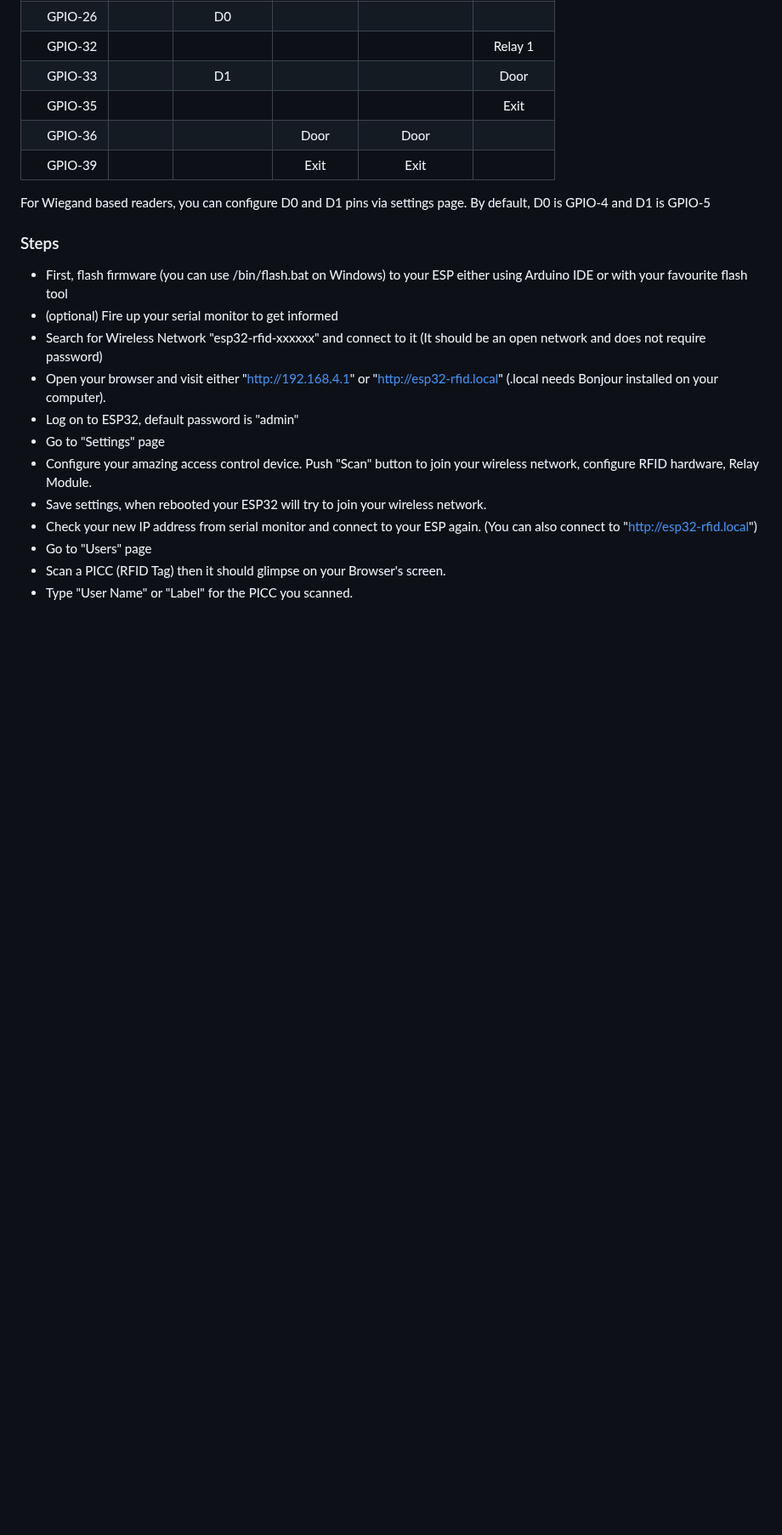
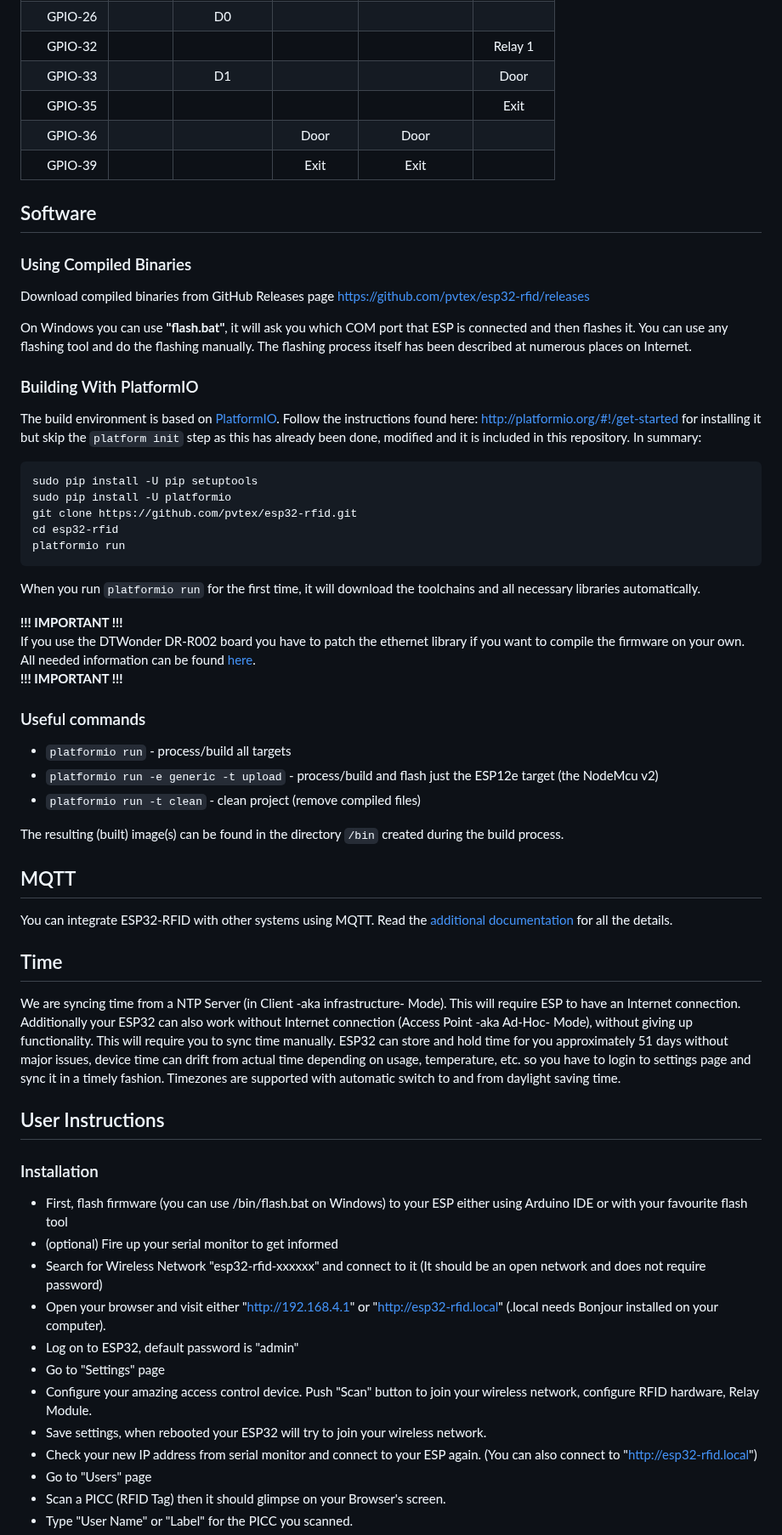
Before and after one commit to pvtex/esp32-rfid, a Markdown page: README.md, the part around one of its changes. Shown at 85% size. Drawn GitHub-style; blank space fills up the shorter version.

````diff
--- a/README.md
+++ b/README.md
@@ -126,11 +111,52 @@ The following table shows the typical pin layout used for connecting readers har
 | GPIO-39    |         |           | Exit     | Exit         |           |
 
 
+## Software
 
+### Using Compiled Binaries
+Download compiled binaries from GitHub Releases page
+https://github.com/pvtex/esp32-rfid/releases
 
-For Wiegand based readers, you can configure D0 and D1 pins via settings page. By default, D0 is GPIO-4 and D1 is GPIO-5
+On Windows you can use **"flash.bat"**, it will ask you which COM port that ESP is connected and then flashes it. You can use any flashing tool and do the flashing manually. The flashing process itself has been described at numerous places on Internet.
 
-### Steps
+### Building With PlatformIO
+
+The build environment is based on [PlatformIO](http://platformio.org). Follow the instructions found here: http://platformio.org/#!/get-started for installing it but skip the ```platform init``` step as this has already been done, modified and it is included in this repository. In summary:
+
+```
+sudo pip install -U pip setuptools
+sudo pip install -U platformio
+git clone https://github.com/pvtex/esp32-rfid.git
+cd esp32-rfid
+platformio run
+```
+
+When you run ```platformio run``` for the first time, it will download the toolchains and all necessary libraries automatically.
+
+**!!! IMPORTANT !!!**
+If you use the DTWonder DR-R002 board you have to patch the ethernet library if you want to compile the firmware on your own.
+All needed information can be found [here](./boards/dtwonder-DT-R002/PATCH/).
+**!!! IMPORTANT !!!**
+
+### Useful commands
+
+* ```platformio run``` - process/build all targets
+* ```platformio run -e generic -t upload``` - process/build and flash just the ESP12e target (the NodeMcu v2)
+* ```platformio run -t clean``` - clean project (remove compiled files)
+
+The resulting (built) image(s) can be found in the directory ```/bin``` created during the build process.
+
+## MQTT
+You can integrate ESP32-RFID with other systems using MQTT. Read the [additional documentation](./README-MQTT.md) for all the details.
+
+## Time
+We are syncing time from a NTP Server (in Client -aka infrastructure- Mode). This will require ESP to have an Internet connection. Additionally your ESP32 can also work without Internet connection (Access Point -aka Ad-Hoc- Mode), without giving up functionality.
+This will require you to sync time manually. ESP32 can store and hold time for you approximately 51 days without major issues, device time can drift from actual time depending on usage, temperature, etc. so you have to login to settings page and sync it in a timely fashion.
+Timezones are supported with automatic switch to and from daylight saving time.
+
+## User Instructions
+
+### Installation
 * First, flash firmware (you can use /bin/flash.bat on Windows) to your ESP either using Arduino IDE or with your favourite flash tool
 * (optional) Fire up your serial monitor to get informed
 * Search for Wireless Network "esp32-rfid-xxxxxx" and connect to it (It should be an open network and does not require password)
````
Also changed, not shown: other parts of README.md (+34 -55 lines).
